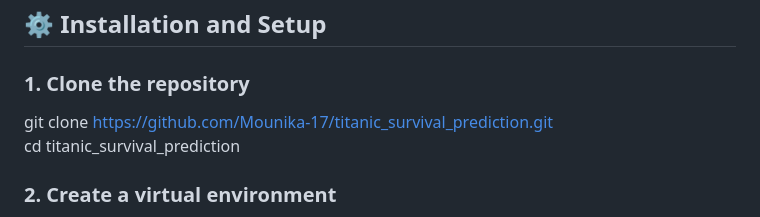
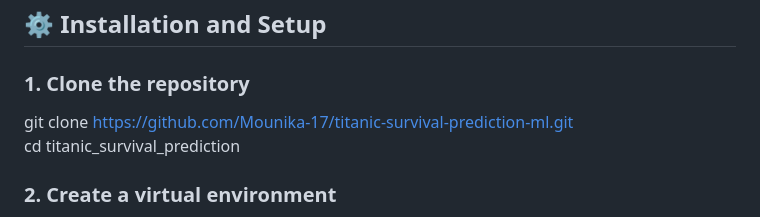
Before and after one commit to Mounika-17/titanic_survival_v2, a Markdown page: README.md, the part around the change. GitHub-like rendering.

```diff
--- a/README.md
+++ b/README.md
@@ -80,7 +80,7 @@ Performed in `notebook/eda_model_training.ipynb`:
 
 ## ⚙️ Installation and Setup
 ### 1. Clone the repository
-git clone https://github.com/Mounika-17/titanic_survival_prediction.git
+git clone https://github.com/Mounika-17/titanic-survival-prediction-ml.git
 cd titanic_survival_prediction
 
 ### 2. Create a virtual environment
```
